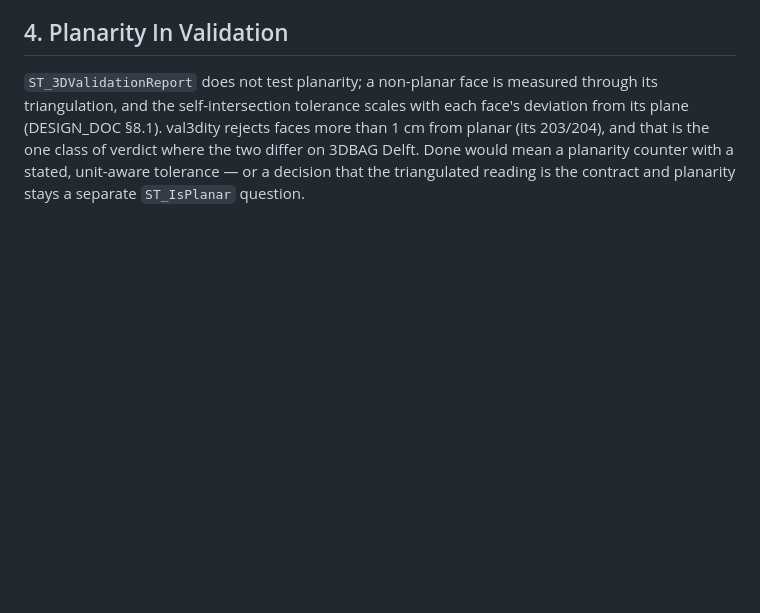
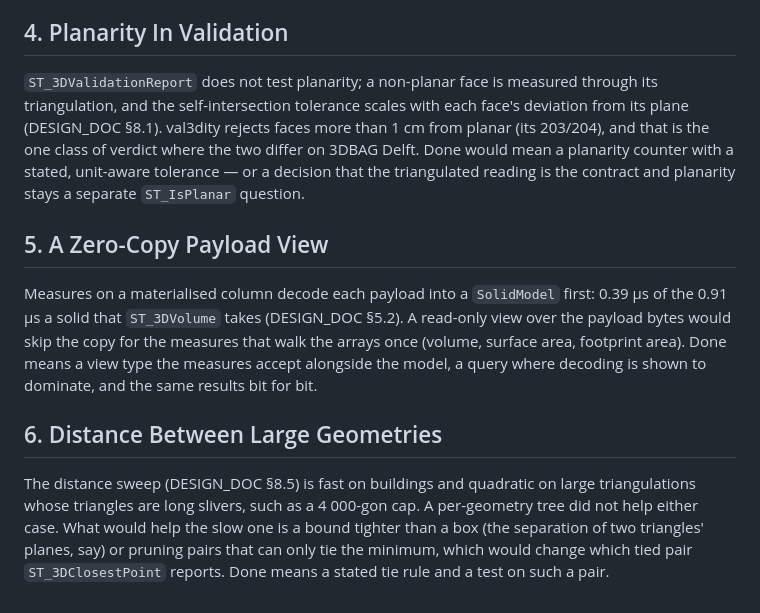
Before and after one commit to cityjson/duckdb-3d, a Markdown page: docs/FUTURE_WORK.md, the part around the change. GitHub-like rendering; blank space fills up the shorter version.

```diff
--- a/docs/FUTURE_WORK.md
+++ b/docs/FUTURE_WORK.md
@@ -83,3 +83,20 @@ plane (DESIGN_DOC §8.1). val3dity rejects faces more than 1 cm from planar (its
 that is the one class of verdict where the two differ on 3DBAG Delft. Done would mean a
 planarity counter with a stated, unit-aware tolerance — or a decision that the triangulated
 reading is the contract and planarity stays a separate `ST_IsPlanar` question.
+
+## 5. A Zero-Copy Payload View
+
+Measures on a materialised column decode each payload into a `SolidModel` first: 0.39 µs of
+the 0.91 µs a solid that `ST_3DVolume` takes (DESIGN_DOC §5.2). A read-only view over the
+payload bytes would skip the copy for the measures that walk the arrays once (volume, surface
+area, footprint area). Done means a view type the measures accept alongside the model, a
+query where decoding is shown to dominate, and the same results bit for bit.
+
+## 6. Distance Between Large Geometries
+
+The distance sweep (DESIGN_DOC §8.5) is fast on buildings and quadratic on large
+triangulations whose triangles are long slivers, such as a 4 000-gon cap. A per-geometry tree
+did not help either case. What would help the slow one is a bound tighter than a box (the
+separation of two triangles' planes, say) or pruning pairs that can only tie the minimum,
+which would change which tied pair `ST_3DClosestPoint` reports. Done means a stated tie rule
+and a test on such a pair.
```
Also changed, not shown: docs/DESIGN_DOC.md (+40 -0 lines).
